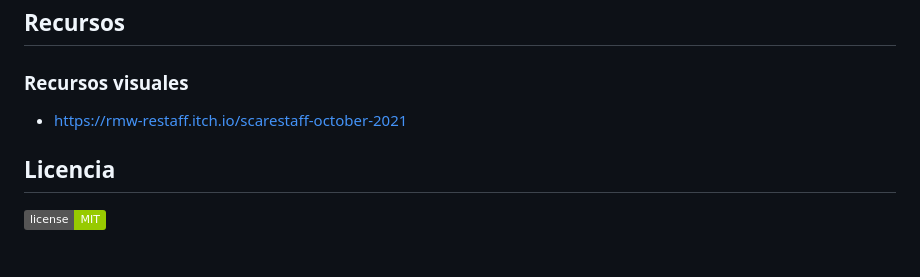
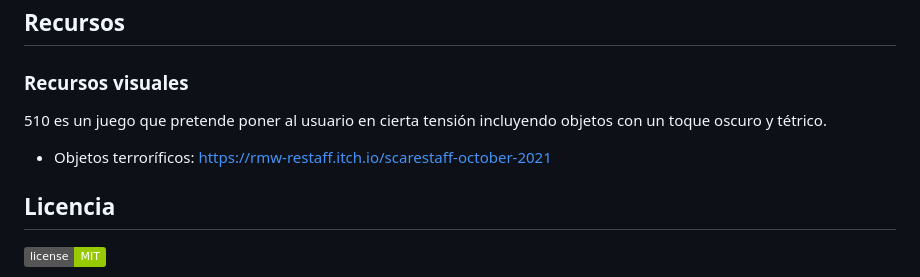
Before and after one commit to crisselene/DVI, a Markdown page: readme.md, the part around the change. Rendered like a GitHub page; badges without logos; blank space fills up the shorter version.

```diff
--- a/readme.md
+++ b/readme.md
@@ -42,7 +42,9 @@
 
 ## Recursos
 ### Recursos visuales
-- https://rmw-restaff.itch.io/scarestaff-october-2021
+510 es un juego que pretende poner al usuario en cierta tensión incluyendo objetos con un toque oscuro y tétrico.
+- Objetos terroríficos:
+  https://rmw-restaff.itch.io/scarestaff-october-2021
 
 ## Licencia
 
```
